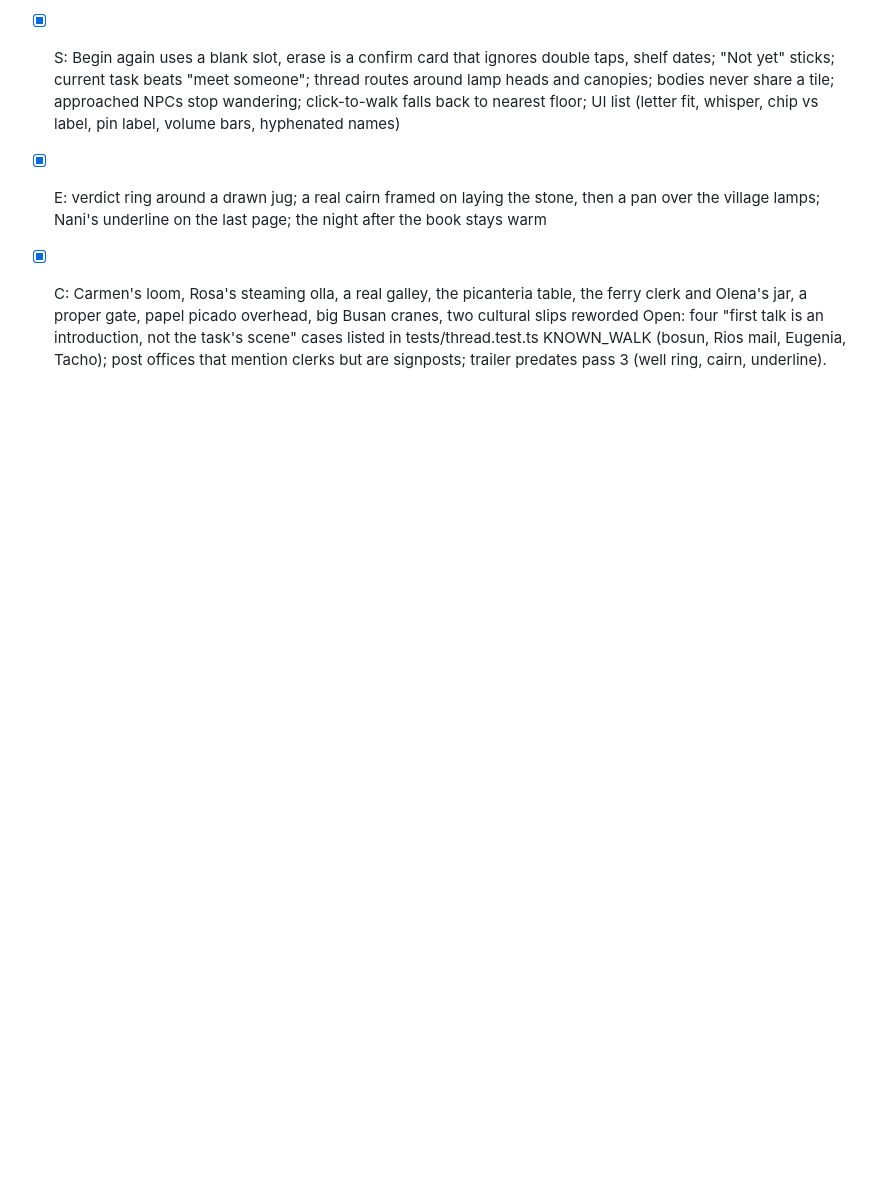
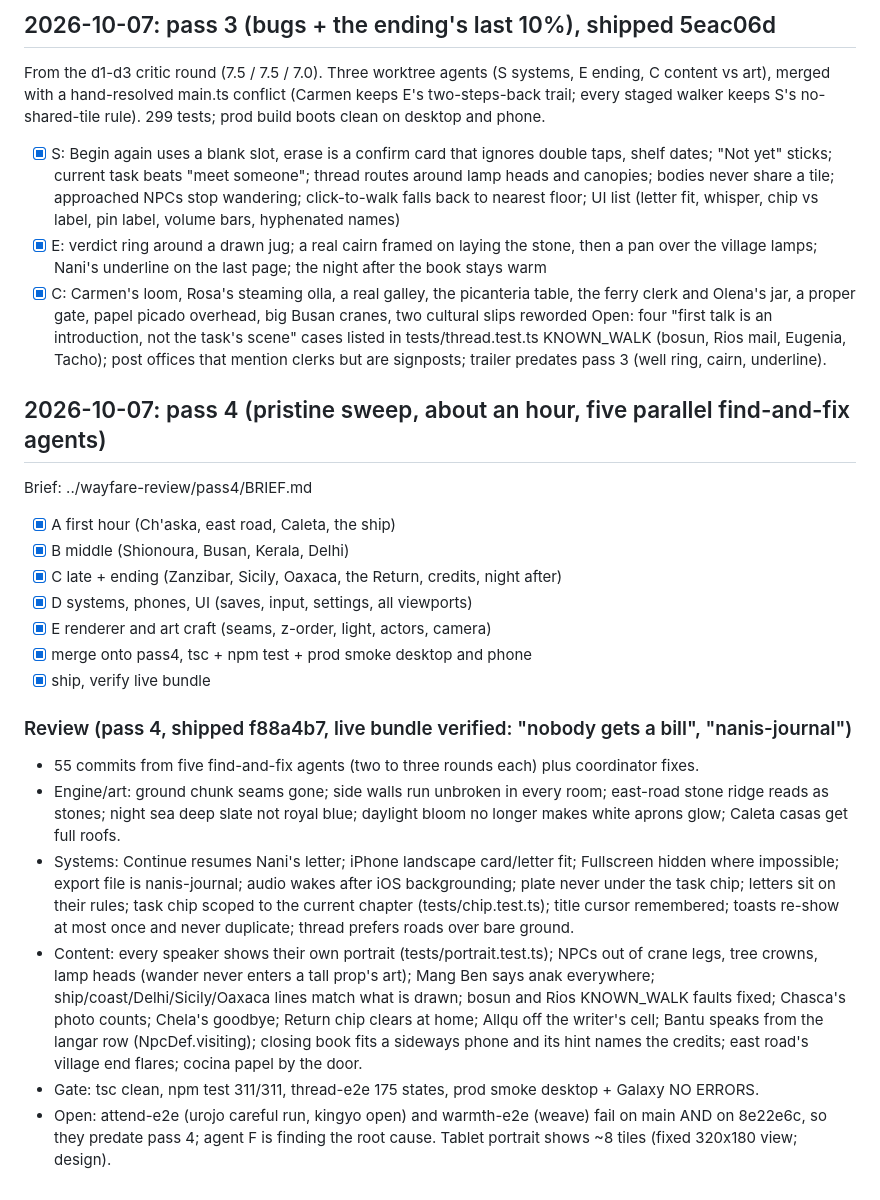
Before and after one commit to shubhamgoel27/say-yes-to-soup, a Markdown page: tasks/todo.md, the part around the change. Drawn GitHub-style; blank space fills up the shorter version.

Commit message:
The ledger closes pass four
Co-Authored-By: Claude Opus 5.5 (1M context) <noreply@anthropic.com>

```diff
--- a/tasks/todo.md
+++ b/tasks/todo.md
@@ -613,3 +613,30 @@ walker keeps S's no-shared-tile rule). 299 tests; prod build boots clean on desk
 Open: four "first talk is an introduction, not the task's scene" cases listed in tests/thread.test.ts
 KNOWN_WALK (bosun, Rios mail, Eugenia, Tacho); post offices that mention clerks but are signposts;
 trailer predates pass 3 (well ring, cairn, underline).
+
+## 2026-10-07: pass 4 (pristine sweep, about an hour, five parallel find-and-fix agents)
+Brief: ../wayfare-review/pass4/BRIEF.md
+- [x] A first hour (Ch'aska, east road, Caleta, the ship)
+- [x] B middle (Shionoura, Busan, Kerala, Delhi)
+- [x] C late + ending (Zanzibar, Sicily, Oaxaca, the Return, credits, night after)
+- [x] D systems, phones, UI (saves, input, settings, all viewports)
+- [x] E renderer and art craft (seams, z-order, light, actors, camera)
+- [x] merge onto pass4, tsc + npm test + prod smoke desktop and phone
+- [x] ship, verify live bundle
+
+### Review (pass 4, shipped f88a4b7, live bundle verified: "nobody gets a bill", "nanis-journal")
+- 55 commits from five find-and-fix agents (two to three rounds each) plus coordinator fixes.
+- Engine/art: ground chunk seams gone; side walls run unbroken in every room; east-road stone ridge reads as stones;
+  night sea deep slate not royal blue; daylight bloom no longer makes white aprons glow; Caleta casas get full roofs.
+- Systems: Continue resumes Nani's letter; iPhone landscape card/letter fit; Fullscreen hidden where impossible;
+  export file is nanis-journal; audio wakes after iOS backgrounding; plate never under the task chip; letters sit on
+  their rules; task chip scoped to the current chapter (tests/chip.test.ts); title cursor remembered; toasts re-show
+  at most once and never duplicate; thread prefers roads over bare ground.
+- Content: every speaker shows their own portrait (tests/portrait.test.ts); NPCs out of crane legs, tree crowns,
+  lamp heads (wander never enters a tall prop's art); Mang Ben says anak everywhere; ship/coast/Delhi/Sicily/Oaxaca
+  lines match what is drawn; bosun and Rios KNOWN_WALK faults fixed; Chasca's photo counts; Chela's goodbye; Return
+  chip clears at home; Allqu off the writer's cell; Bantu speaks from the langar row (NpcDef.visiting); closing book
+  fits a sideways phone and its hint names the credits; east road's village end flares; cocina papel by the door.
+- Gate: tsc clean, npm test 311/311, thread-e2e 175 states, prod smoke desktop + Galaxy NO ERRORS.
+- Open: attend-e2e (urojo careful run, kingyo open) and warmth-e2e (weave) fail on main AND on 8e22e6c, so they
+  predate pass 4; agent F is finding the root cause. Tablet portrait shows ~8 tiles (fixed 320x180 view; design).
```
Also changed, not shown: tasks/lessons.md (+11 -0 lines).
